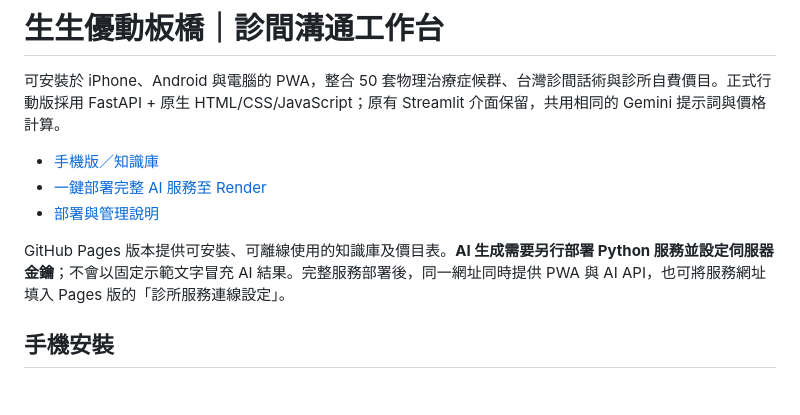
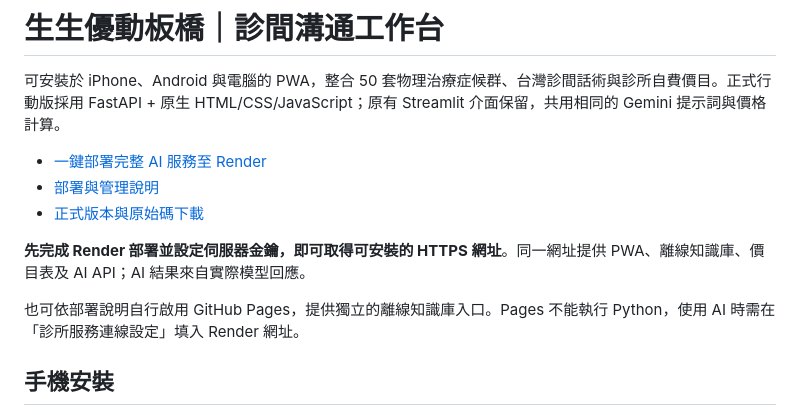
Before and after one commit to foxicall/Physiotherapy_consultation, a Markdown page: README.md, the part around the change. Rendered like a GitHub page; blank space fills up the shorter version.

Commit message:
docs: make Render deployment the primary installation entry

```diff
--- a/README.md
+++ b/README.md
@@ -2,11 +2,13 @@
 
 可安裝於 iPhone、Android 與電腦的 PWA，整合 50 套物理治療症候群、台灣診間話術與診所自費價目。正式行動版採用 FastAPI + 原生 HTML/CSS/JavaScript；原有 Streamlit 介面保留，共用相同的 Gemini 提示詞與價格計算。
 
-- [手機版／知識庫](https://foxicall.github.io/Physiotherapy_consultation/)
 - [一鍵部署完整 AI 服務至 Render](https://render.com/deploy?repo=https://github.com/foxicall/Physiotherapy_consultation)
 - [部署與管理說明](DEPLOYMENT.md)
+- [正式版本與原始碼下載](https://github.com/foxicall/Physiotherapy_consultation/releases)
 
-GitHub Pages 版本提供可安裝、可離線使用的知識庫及價目表。**AI 生成需要另行部署 Python 服務並設定伺服器金鑰**；不會以固定示範文字冒充 AI 結果。完整服務部署後，同一網址同時提供 PWA 與 AI API，也可將服務網址填入 Pages 版的「診所服務連線設定」。
+**先完成 Render 部署並設定伺服器金鑰，即可取得可安裝的 HTTPS 網址**。同一網址提供 PWA、離線知識庫、價目表及 AI API；AI 結果來自實際模型回應。
+
+也可依部署說明自行啟用 GitHub Pages，提供獨立的離線知識庫入口。Pages 不能執行 Python，使用 AI 時需在「診所服務連線設定」填入 Render 網址。
 
 ## 手機安裝
 
```
Also changed, not shown: DEPLOYMENT.md (+4 -2 lines).
